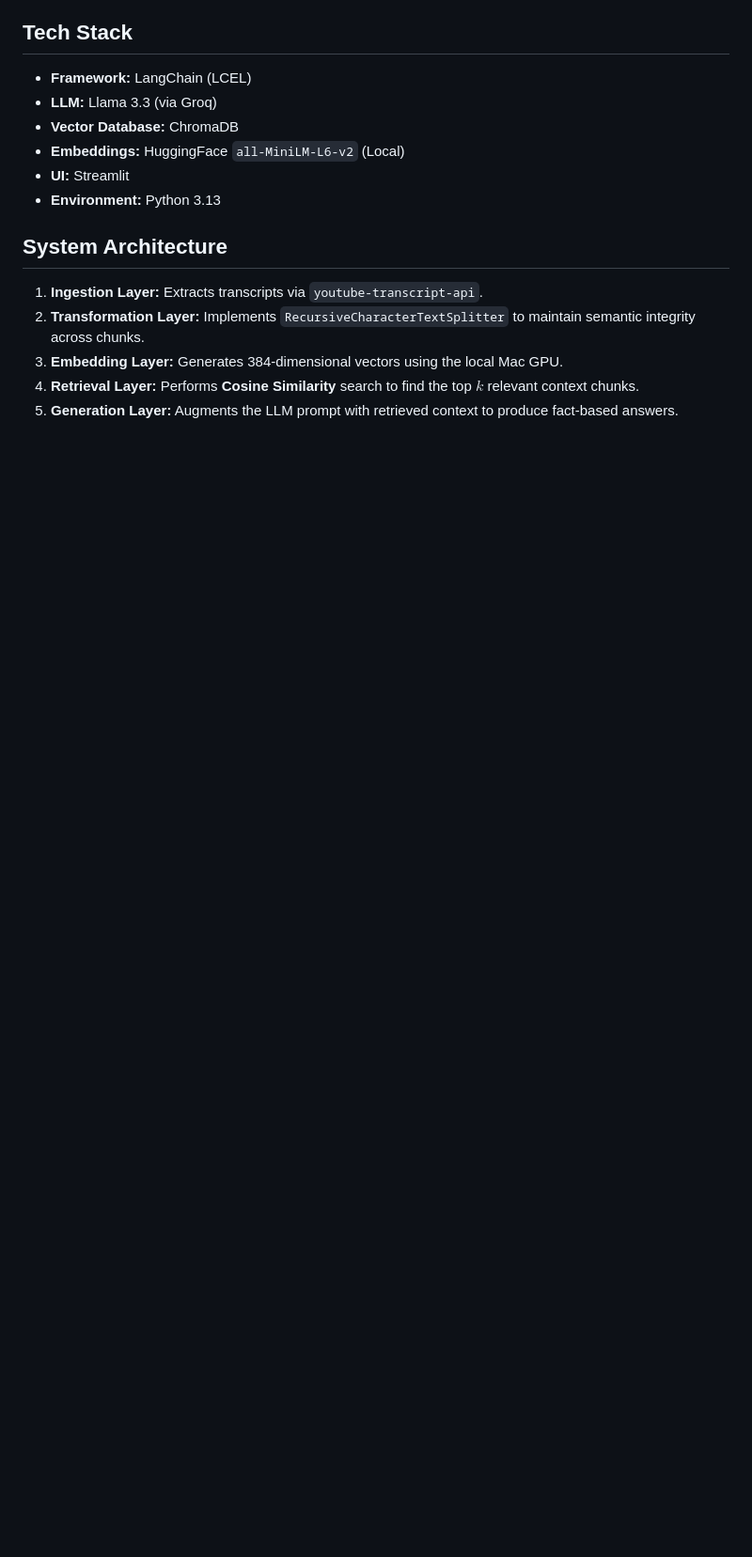
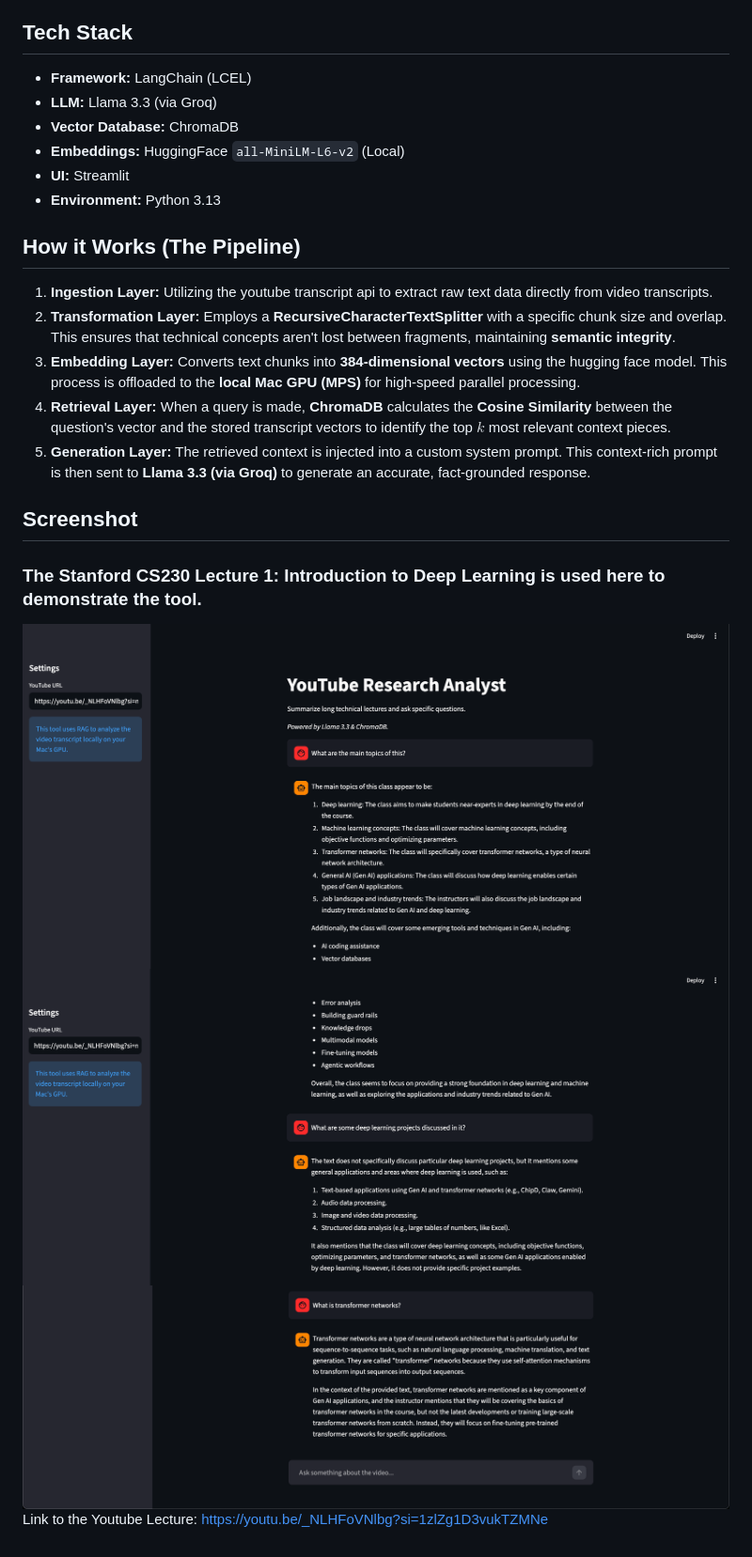
Before and after one commit to haroonwaqar/Youtube-Research-Analyst, a Markdown page: README.md, the part around the change. Shown: that part at 94% size. Drawn GitHub-style; pictures changed too: screenshots/img1.png (added), screenshots/img2.png (added), screenshots/img3.png (added); blank space fills up the shorter version.

```diff
--- a/README.md
+++ b/README.md
@@ -17,9 +17,17 @@ A Retrieval-Augmented Generation (RAG) application that allows users to have sem
 - **UI:** Streamlit
 - **Environment:** Python 3.13
 
-## System Architecture
-1. **Ingestion Layer:** Extracts transcripts via `youtube-transcript-api`.
-2. **Transformation Layer:** Implements `RecursiveCharacterTextSplitter` to maintain semantic integrity across chunks.
-3. **Embedding Layer:** Generates 384-dimensional vectors using the local Mac GPU.
-4. **Retrieval Layer:** Performs **Cosine Similarity** search to find the top $k$ relevant context chunks.
-5. **Generation Layer:** Augments the LLM prompt with retrieved context to produce fact-based answers.
+## How it Works (The Pipeline)
+
+1. **Ingestion Layer:** Utilizing the youtube transcript api to extract raw text data directly from video transcripts.
+2. **Transformation Layer:** Employs a **RecursiveCharacterTextSplitter** with a specific chunk size and overlap. This ensures that technical concepts aren't lost between fragments, maintaining **semantic integrity**.
+3. **Embedding Layer:** Converts text chunks into **384-dimensional vectors** using the hugging face model. This process is offloaded to the **local Mac GPU (MPS)** for high-speed parallel processing.
+4. **Retrieval Layer:** When a query is made, **ChromaDB** calculates the **Cosine Similarity** between the question's vector and the stored transcript vectors to identify the top $k$ most relevant context pieces.
+5. **Generation Layer:** The retrieved context is injected into a custom system prompt. This context-rich prompt is then sent to **Llama 3.3 (via Groq)** to generate an accurate, fact-grounded response.
+
+## Screenshot
+### The Stanford CS230 Lecture 1: Introduction to Deep Learning is used here to demonstrate the tool.
+![Home](<screenshots/img1.png>)
+![Home](<screenshots/img2.png>)
+![Home](<screenshots/img3.png>)
+Link to the Youtube Lecture: <https://youtu.be/_NLHFoVNlbg?si=1zlZg1D3vukTZMNe>
```
